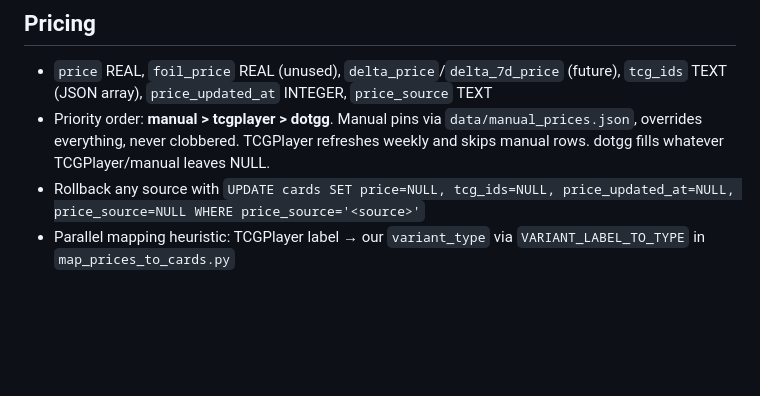
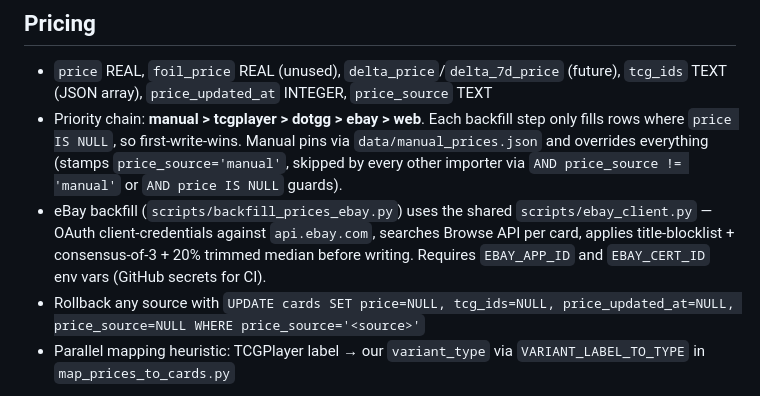
Before and after one commit to arjunkai/optcg-api, a Markdown page: CLAUDE.md, the part around the change. GitHub-like rendering; blank space fills up the shorter version.

Commit message:
docs: document eBay backfill step in CLAUDE.md pipeline section

```diff
--- a/CLAUDE.md
+++ b/CLAUDE.md
@@ -68,7 +68,8 @@ Synthetic IDs `DON-001` .. `DON-195`, `category='Don'`. Built by deduping TCGPla
 
 ## Pricing
 - `price` REAL, `foil_price` REAL (unused), `delta_price`/`delta_7d_price` (future), `tcg_ids` TEXT (JSON array), `price_updated_at` INTEGER, `price_source` TEXT
-- Priority order: **manual > tcgplayer > dotgg**. Manual pins via `data/manual_prices.json`, overrides everything, never clobbered. TCGPlayer refreshes weekly and skips manual rows. dotgg fills whatever TCGPlayer/manual leaves NULL.
+- Priority chain: **manual > tcgplayer > dotgg > ebay > web**. Each backfill step only fills rows where `price IS NULL`, so first-write-wins. Manual pins via `data/manual_prices.json` and overrides everything (stamps `price_source='manual'`, skipped by every other importer via `AND price_source != 'manual'` or `AND price IS NULL` guards).
+- eBay backfill (`scripts/backfill_prices_ebay.py`) uses the shared `scripts/ebay_client.py` — OAuth client-credentials against `api.ebay.com`, searches Browse API per card, applies title-blocklist + consensus-of-3 + 20% trimmed median before writing. Requires `EBAY_APP_ID` and `EBAY_CERT_ID` env vars (GitHub secrets for CI).
 - Rollback any source with `UPDATE cards SET price=NULL, tcg_ids=NULL, price_updated_at=NULL, price_source=NULL WHERE price_source='<source>'`
 - Parallel mapping heuristic: TCGPlayer label → our `variant_type` via `VARIANT_LABEL_TO_TYPE` in `map_prices_to_cards.py`
 
```
